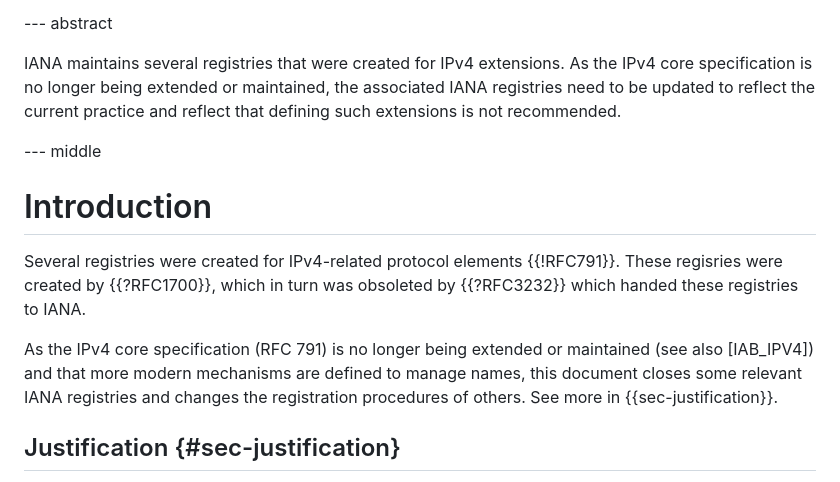
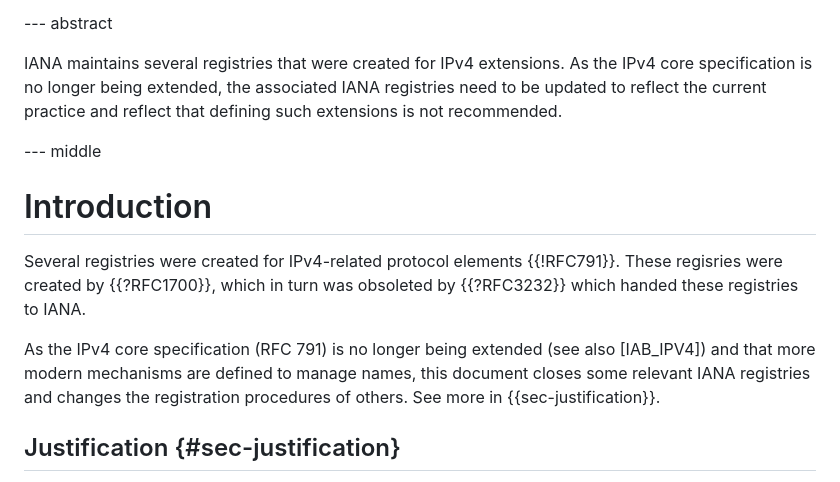
Before and after one commit to evyncke/draft-vyncke-intarea-legacy-registries, a Markdown page: draft-vyncke-intarea-legacy-registries.md, the part around the change. GitHub-like rendering.

Commit message:
Not maintained?
I would delete as this part is a can of warm. In practice, there is some work on ICPMv4, for example.

```diff
--- a/draft-vyncke-intarea-legacy-registries.md
+++ b/draft-vyncke-intarea-legacy-registries.md
@@ -86,7 +86,7 @@ informative:
 --- abstract
 
 IANA maintains several registries that were created for IPv4 extensions. As the IPv4 core specification
-is no longer being extended or maintained,
+is no longer being extended,
 the associated IANA registries need to be updated to reflect the current practice and reflect that
 defining such extensions is not recommended.
 
@@ -99,7 +99,7 @@ Several registries were created for IPv4-related protocol elements {{!RFC791}}.
 These regisries were created by {{?RFC1700}}, which in turn was obsoleted by {{?RFC3232}} which handed
 these registries to IANA.
 
-As the IPv4 core specification (RFC 791) is no longer being extended or maintained (see also [IAB_IPV4]) and that more
+As the IPv4 core specification (RFC 791) is no longer being extended (see also [IAB_IPV4]) and that more
 modern mechanisms are defined to manage names, this document closes
 some relevant IANA registries and changes the registration procedures of others. See more in {{sec-justification}}.
 
```
